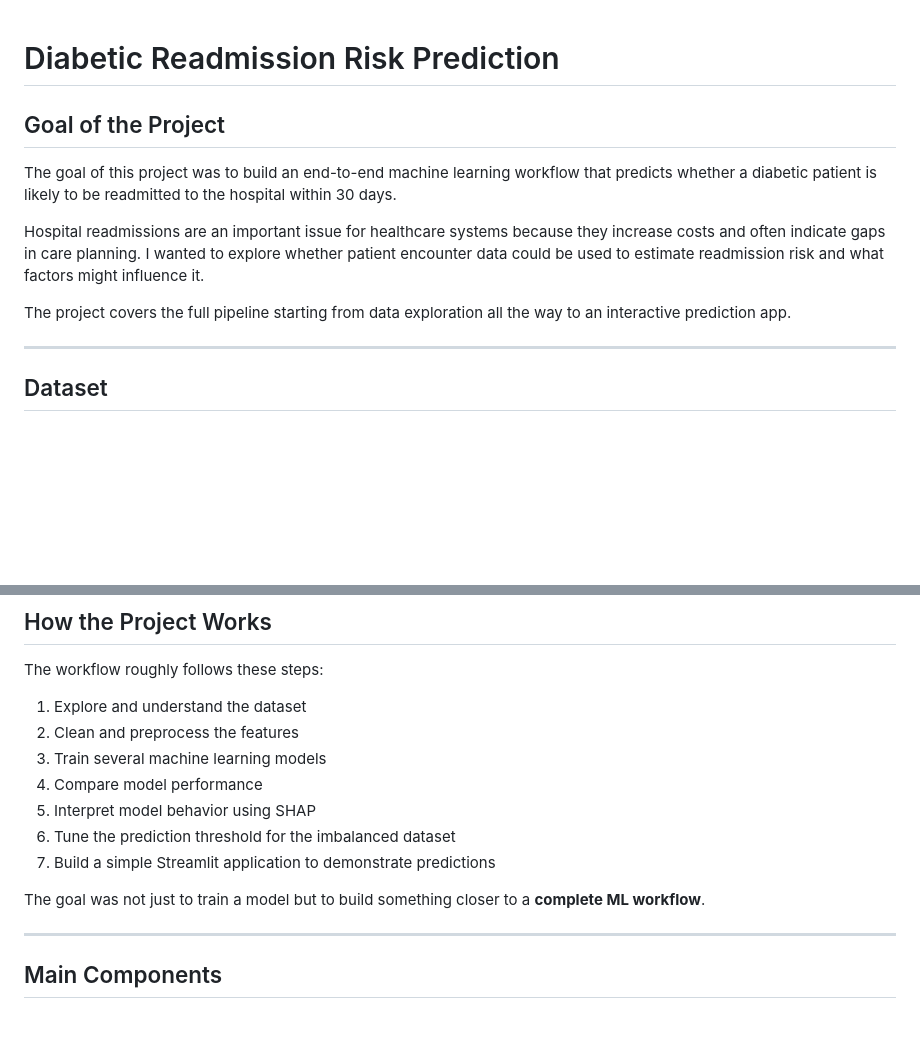
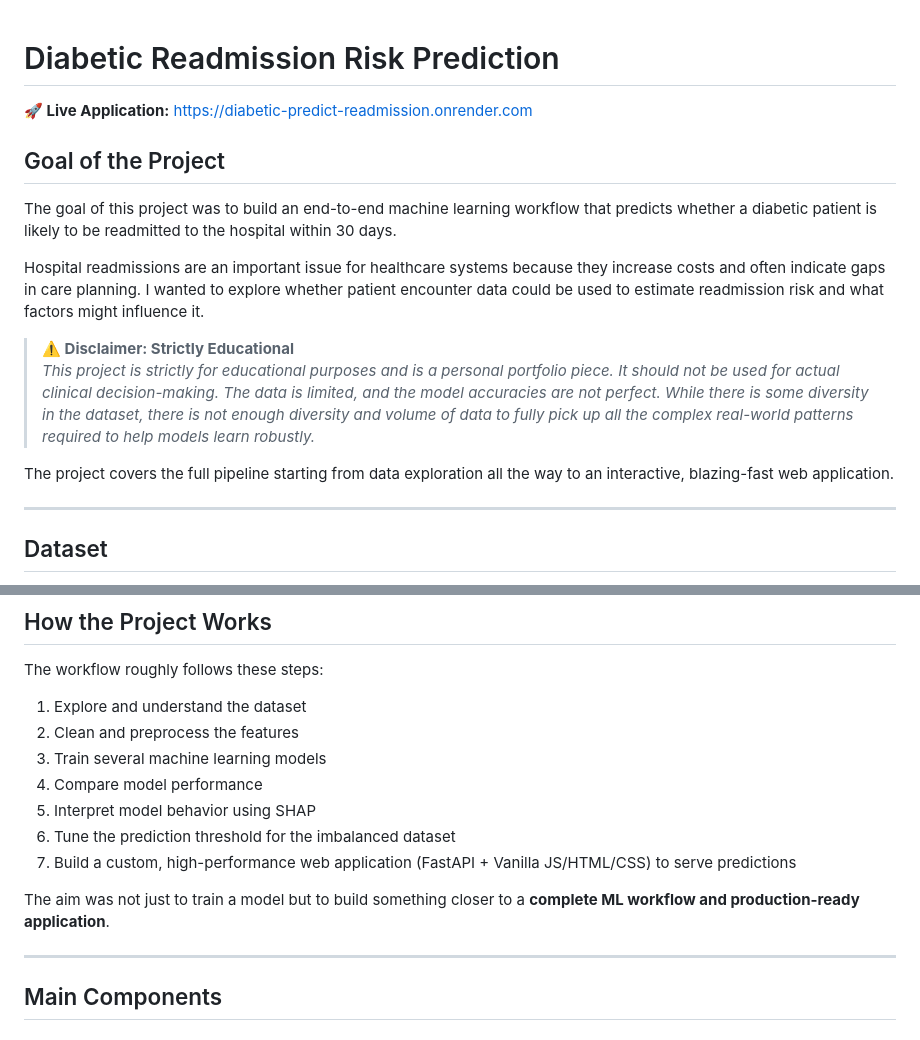
Before and after one commit to kpkanth7/Diabetic_Readmission_Risk_Prediction, a Markdown page: README.md, 2 parts joined by grey strips. Drawn GitHub-style; blank space fills up the shorter version.

```diff
--- a/README.md
+++ b/README.md
@@ -1,4 +1,6 @@
 # Diabetic Readmission Risk Prediction
+
+**🚀 Live Application:** [https://diabetic-predict-readmission.onrender.com](https://diabetic-predict-readmission.onrender.com)
 
 ## Goal of the Project
 
@@ -6,7 +8,10 @@ The goal of this project was to build an end-to-end machine learning workflow th
 
 Hospital readmissions are an important issue for healthcare systems because they increase costs and often indicate gaps in care planning. I wanted to explore whether patient encounter data could be used to estimate readmission risk and what factors might influence it.
 
-The project covers the full pipeline starting from data exploration all the way to an interactive prediction app.
+> **⚠️ Disclaimer: Strictly Educational**
+> *This project is strictly for educational purposes and is a personal portfolio piece. It should not be used for actual clinical decision-making. The data is limited, and the model accuracies are not perfect. While there is some diversity in the dataset, there is not enough diversity and volume of data to fully pick up all the complex real-world patterns required to help models learn robustly.*
+
+The project covers the full pipeline starting from data exploration all the way to an interactive, blazing-fast web application.
 
 ---
 
@@ -37,9 +42,9 @@ The workflow roughly follows these steps:
 4. Compare model performance
 5. Interpret model behavior using SHAP
 6. Tune the prediction threshold for the imbalanced dataset
-7. Build a simple Streamlit application to demonstrate predictions
+7. Build a custom, high-performance web application (FastAPI + Vanilla JS/HTML/CSS) to serve predictions
 
-The goal was not just to train a model but to build something closer to a **complete ML workflow**.
+The aim was not just to train a model but to build something closer to a **complete ML workflow and production-ready application**.
 
 ---
 
```
Also changed, not shown: other parts of README.md (+17 -18 lines).
